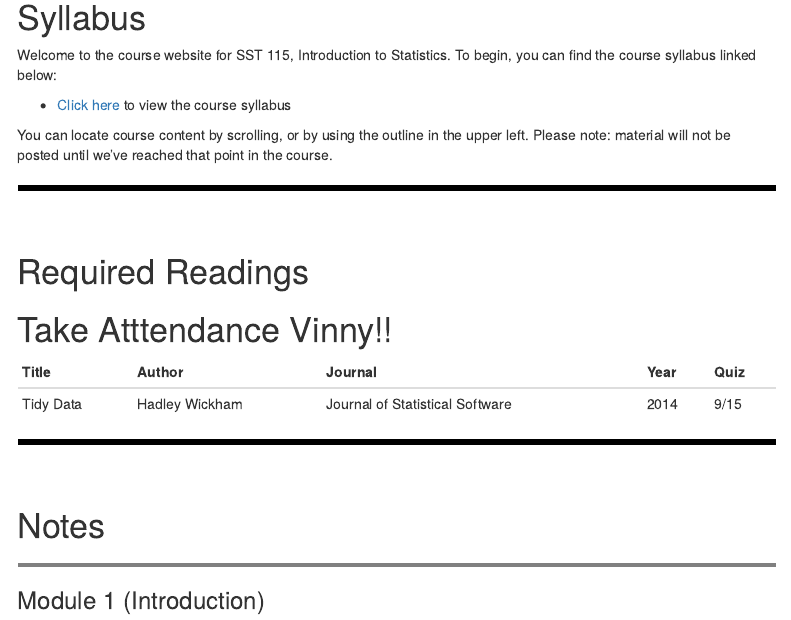
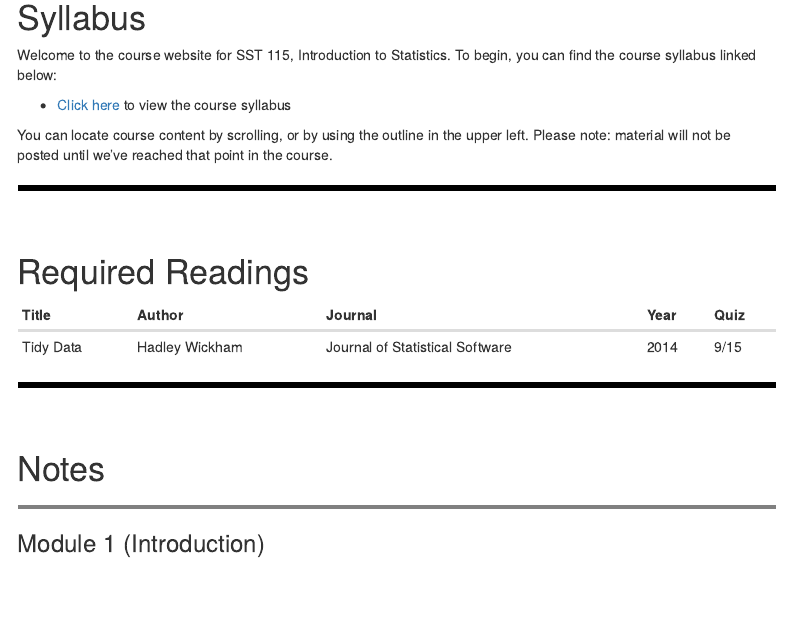
Before and after one commit to vinnys-classes/vinnys-classes.github.io, an R Markdown document (main_115_tester.Rmd): the page in a window 1100 px wide, from 170 px down. The pictures show the output file main_115_tester.html that the author committed with the source, opened offline; menus at the side of the page are left out.

Commit message:
removing not to self

```diff
--- a/main_115_tester.Rmd
+++ b/main_115_tester.Rmd
@@ -30,7 +30,6 @@ You can locate course content by scrolling, or by using the outline in the upper
 <br>
 
 # Required Readings
-# Take Atttendance Vinny!!
 | Title | Author | Journal | Year | Quiz|
 |:-----|:-------|:-----|:-----|:-----|
 |Tidy Data| Hadley Wickham| Journal of Statistical Software|2014|9/15|
```
Also changed, not shown: main_115_tester.html.
